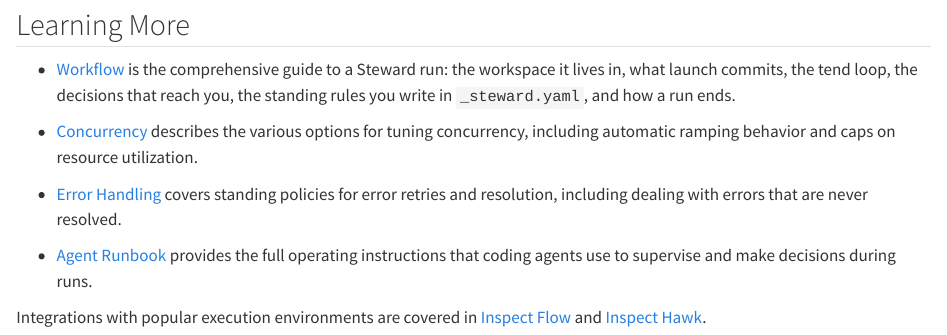
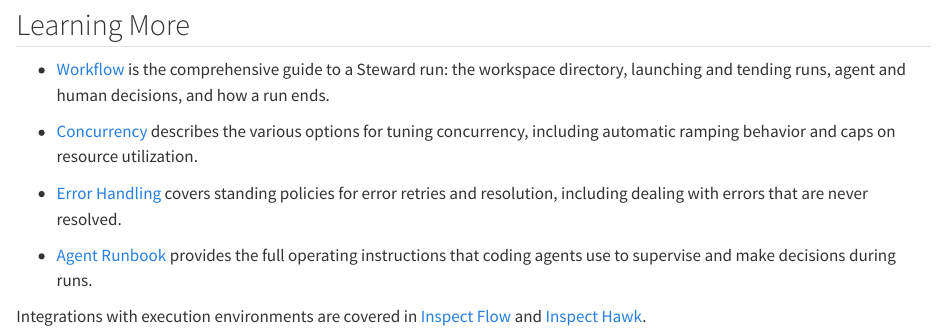
Before and after one commit to meridianlabs-ai/inspect_steward, a Quarto document (docs/index.qmd): the page in a window 1100 px wide, from 2420 px down. Rendered offline with R 4.5, knitr and Pandoc in place of Quarto, with nearby package versions.

Commit message:
doc tweaks

```diff
--- a/docs/index.qmd
+++ b/docs/index.qmd
@@ -162,7 +162,7 @@ Steward provides a system that is fully unattended by default but which escalate
 
 ## Learning More
 
-- [Workflow](workflow.qmd) is the comprehensive guide to a Steward run: the workspace it lives in, what launch commits, the tend loop, the decisions that reach you, the standing rules you write in `_steward.yaml`, and how a run ends.
+- [Workflow](workflow.qmd) is the comprehensive guide to a Steward run: the workspace directory, launching and tending runs, agent and human decisions, and how a run ends.
 
 - [Concurrency](concurrency.qmd) describes the various options for tuning concurrency, including automatic ramping behavior and caps on resource utilization.
 
@@ -170,4 +170,4 @@ Steward provides a system that is fully unattended by default but which escalate
 
 - [Agent Runbook](runbook.qmd) provides the full operating instructions that coding agents use to supervise and make decisions during runs.
 
-Integrations with popular execution environments are covered in [Inspect Flow](flow.qmd) and [Inspect Hawk](hawk.qmd).
+Integrations with execution environments are covered in [Inspect Flow](flow.qmd) and [Inspect Hawk](hawk.qmd).
```
